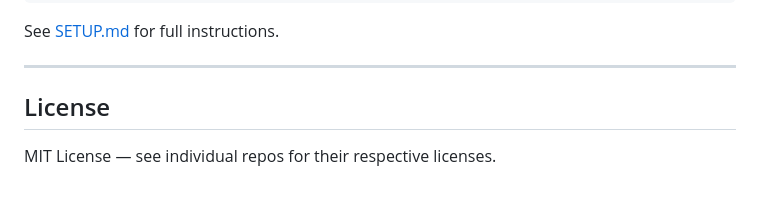
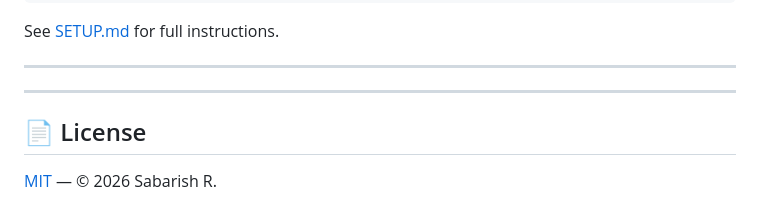
Before and after one commit to SabarishR08/SIH26153-AI-Network-Attack-Forecasting, a Markdown page: README.md, the part around one of its changes. Rendered like a GitHub page.

```diff
--- a/README.md
+++ b/README.md
@@ -138,6 +221,8 @@ See [SETUP.md](SETUP.md#6-using-the-port-scanner-test-tool) for full instruction
 
 ---
 
-## License
+---
 
-MIT License — see individual repos for their respective licenses.
+## 📄 License
+
+[MIT](LICENSE) — © 2026 Sabarish R.
```
Also changed, not shown: other parts of README.md (+84 -1 lines).
